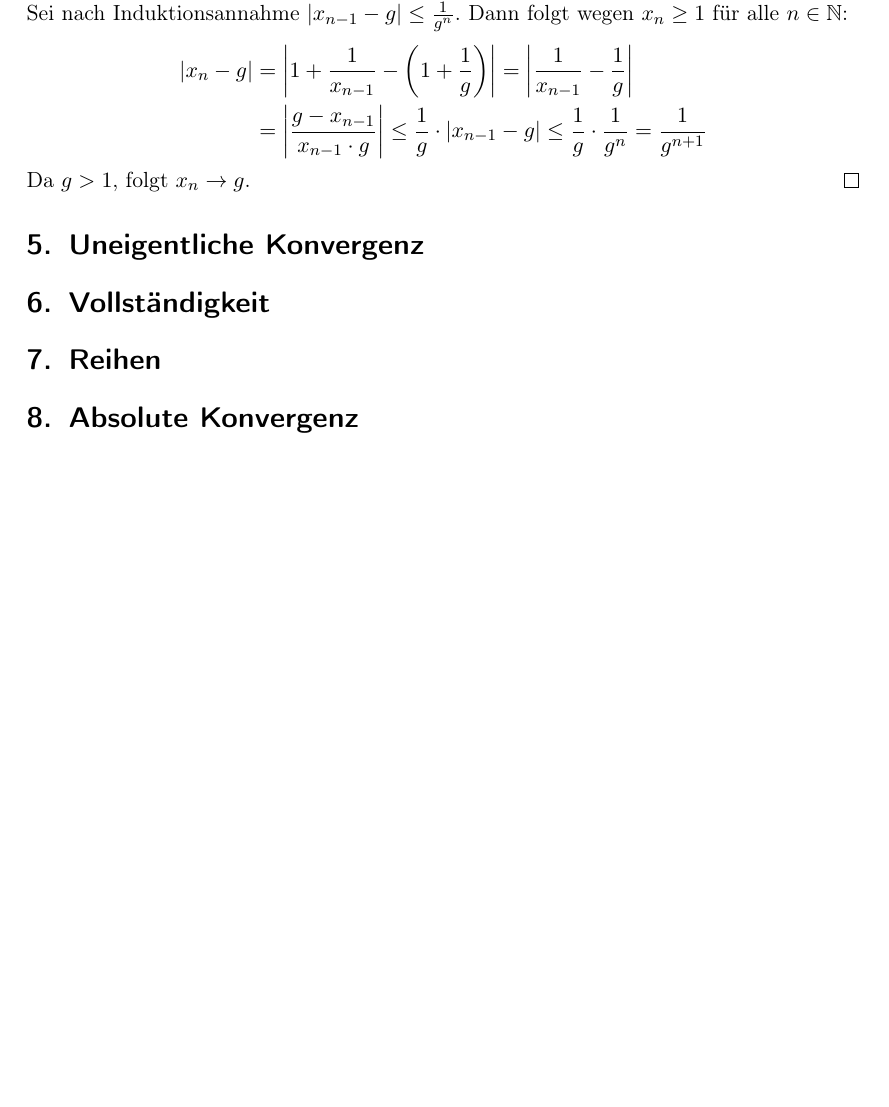
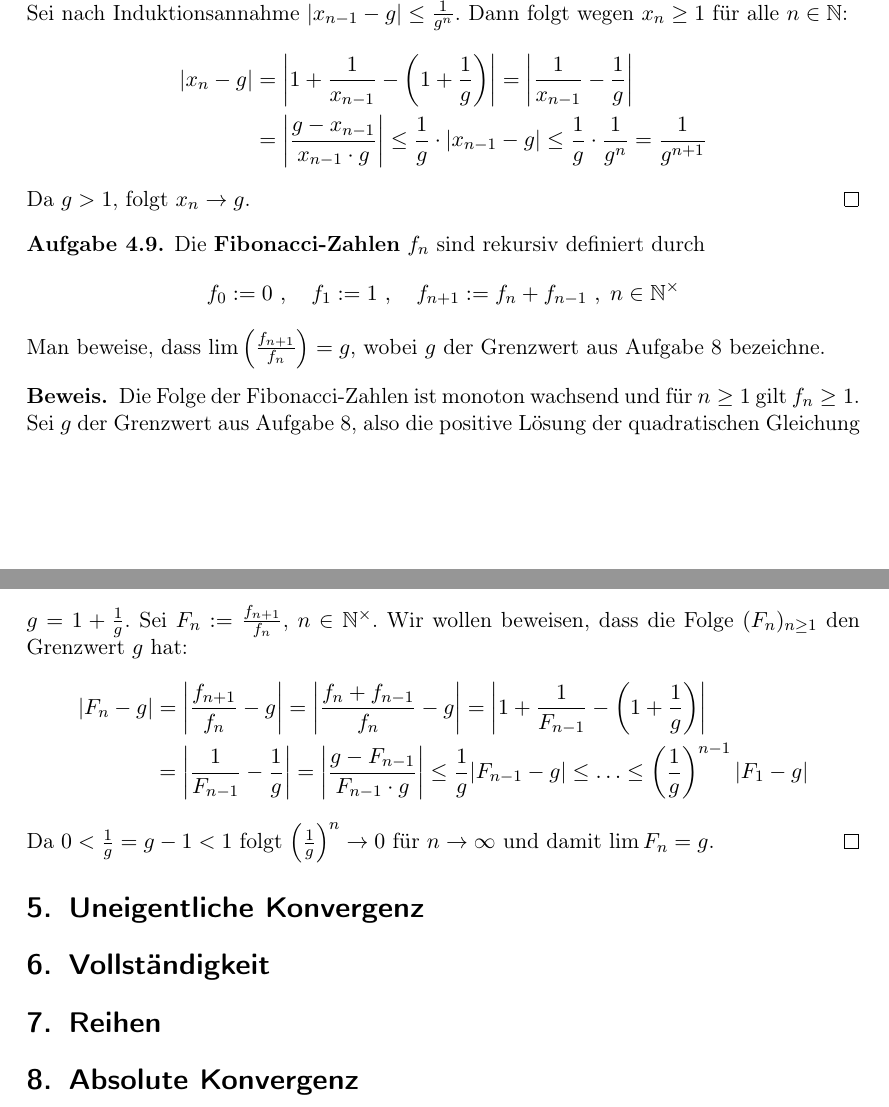
Before and after one commit to goggle/solutions_amann, a LaTeX document (solutions_amann_escher.tex, which reads kapitel02.tex): part of page 4 of 11 before the commit and two parts of pages 4 and 5 of 12 after it, the two joined at a grey line, cut so that both start at the same text, the shorter picture padded with empty space. Compiled offline with pdfLaTeX; an older LaTeX class or package is replaced by its successor.

Commit message:
Aufgabe 4.9

```diff
--- a/kapitel02.tex
+++ b/kapitel02.tex
@@ -93,6 +93,35 @@ $x_n \geq 1$ für alle $n \in \mathbb N$:
 Da $g > 1$, folgt $x_n \to g$.
 \end{proof}
 
+\begin{aufgabe}
+Die \textbf{Fibonacci-Zahlen} $f_n$ sind rekursiv definiert durch
+\[
+f_0 := 0 \ , \quad f_1 := 1 \ , \quad f_{n+1} := f_n + f_{n-1} \ , \; n \in \mathbb N^\times
+\]
+Man beweise, dass $\lim \left( \frac{ f_{n+1}}{f_n} \right) = g$, wobei $g$ der
+Grenzwert aus Aufgabe 8 bezeichne.
+\end{aufgabe}
+\begin{proof}
+Die Folge der Fibonacci-Zahlen ist monoton wachsend und für $n \geq 1$ gilt $f_n \geq 1$.
+Sei $g$ der Grenzwert aus Aufgabe 8, also die positive Lösung der quadratischen Gleichung
+$g = 1 + \frac 1 g$.
+Sei $F_n := \frac{f_{n+1}}{f_n}$, $n \in \mathbb N^\times$. Wir wollen beweisen, dass
+die Folge $(F_n)_{n \geq 1}$ den Grenzwert $g$ hat:
+\begin{align*}
+| F_n - g |
+	&= \left| \frac{ f_{n+1}}{f_n} - g \right|
+	= \left| \frac{f_n + f_{n-1}}{f_n} - g \right|
+	= \left| 1 + \frac{1}{F_{n-1}} - \left( 1 + \frac 1 g \right) \right| \\
+	&= \left| \frac{1}{F_{n-1}} - \frac 1 g \right|
+	= \left| \frac{g - F_{n-1}}{ F_{n-1} \cdot g } \right|
+	\leq \frac 1 g | F_{n-1} - g |
+	\leq \ldots \leq \left( \frac 1 g \right)^{n-1} |F_1 - g|
+\end{align*}
+Da $0 < \frac 1 g = g -1 < 1$ folgt
+$\left( \frac 1 g \right)^n \to 0$ für $n \to \infty$ und damit
+$\lim F_n = g$.
+\end{proof}
+
 
 
 \section{Uneigentliche Konvergenz}
```
Also changed, not shown: solutions_amann_escher.pdf.
